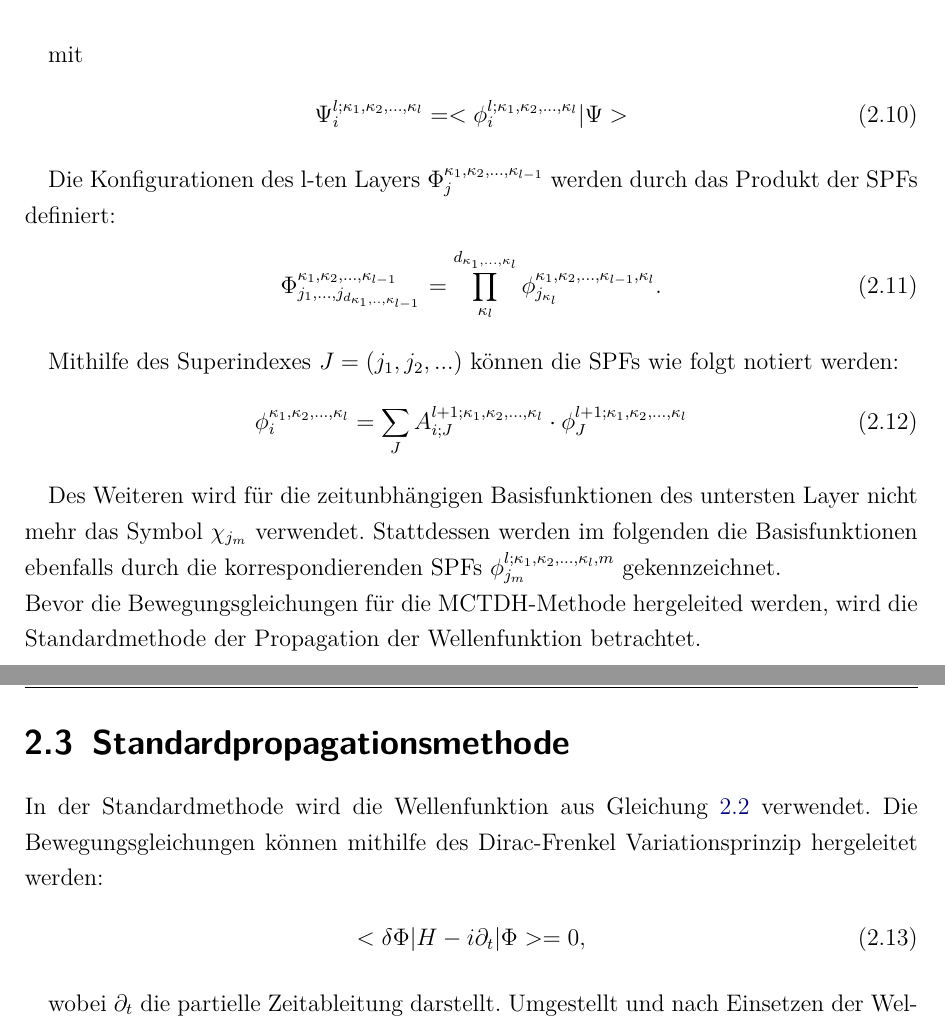
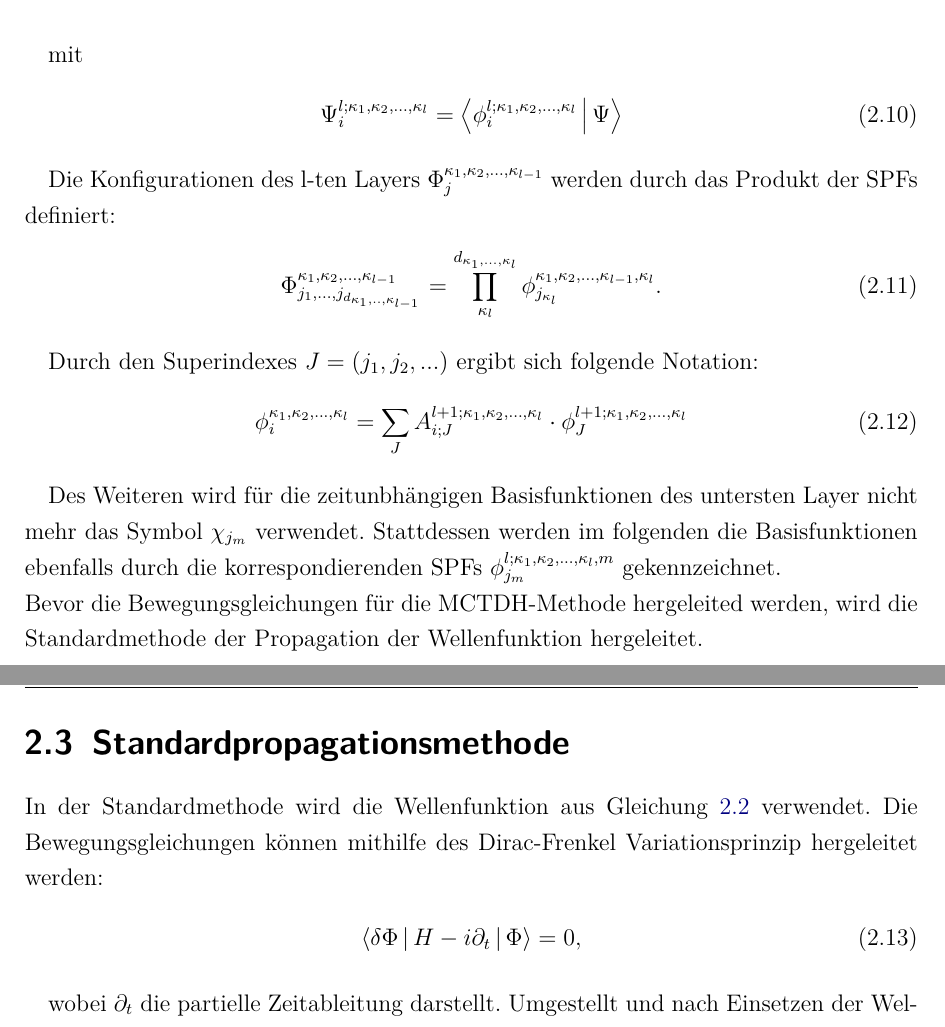
Before and after one commit to pietiep/master-s-thesis, a LaTeX book (ma.tex, which reads content/Theorie.tex): two parts of pages 13 and 14 of 16, joined at a grey line, cut so that both start at the same text. Compiled offline with pdfLaTeX; an older LaTeX class or package is replaced by its successor.

Commit message:
Braket included

```diff
--- a/content/Theorie.tex
+++ b/content/Theorie.tex
@@ -232,7 +232,7 @@ Statt den SPFs k"onnen die MCTDH-Wellenfunktionen durch Einlochfunktionen (SHF)
  mit
 
  \begin{equation}
-   \Psi^{l;\kappa_1,\kappa_2,...,\kappa_l}_{i} = < \phi^{l;\kappa_1,\kappa_2,...,\kappa_l}_{i} | \Psi >
+   \Psi^{l;\kappa_1,\kappa_2,...,\kappa_l}_{i} =  \Braket {\phi^{l;\kappa_1,\kappa_2,...,\kappa_l}_{i} | \Psi}
  \label{Eq:SHF}
  \end{equation}
 
@@ -245,7 +245,7 @@ Die Konfigurationen des l-ten Layers $ \Phi^{\kappa_1,\kappa_2,...,\kappa_{l-1}}
  \label{Eq:notation}
  \end{equation}
 
- Mithilfe des Superindexes $ J = (j_1, j_2,...) $ k"onnen die SPFs wie folgt notiert werden:
+ Durch den Superindexes $ J = (j_1, j_2,...) $ ergibt sich folgende Notation:
 
  \begin{equation}
    \phi^{\kappa_1,\kappa_2,...,\kappa_{l}}_i = \sum_J A^{l+1;\kappa_1,\kappa_2,...,\kappa_l}_{i;J}
@@ -256,7 +256,7 @@ Die Konfigurationen des l-ten Layers $ \Phi^{\kappa_1,\kappa_2,...,\kappa_{l-1}}
  Des Weiteren wird f"ur die zeitunbh"angigen Basisfunktionen des untersten Layer nicht mehr das Symbol $ \chi_{j_m} $ verwendet.
  Stattdessen werden im folgenden die Basisfunktionen ebenfalls durch die korrespondierenden SPFs $ \phi^{l;\kappa_1,\kappa_2,...,\kappa_{l},m}_{j_m} $
  gekennzeichnet.
-  \\Bevor die Bewegungsgleichungen f"ur die MCTDH-Methode hergeleited werden, wird die Standardmethode der Propagation der Wellenfunktion betrachtet.
+  \\Bevor die Bewegungsgleichungen f"ur die MCTDH-Methode hergeleited werden, wird die Standardmethode der Propagation der Wellenfunktion hergeleitet.
 
 \clearpage
  \section{Standardpropagationsmethode}
@@ -267,7 +267,7 @@ Die Konfigurationen des l-ten Layers $ \Phi^{\kappa_1,\kappa_2,...,\kappa_{l-1}}
 
 
 \begin{equation}
-  <\delta\Phi|H-i\partial_t|\Phi> = 0,
+  \Braket{\delta\Phi|H-i\partial_t|\Phi} = 0,
  \label{Eq:Dirac-Frenkel}
  \end{equation}
 
--- a/ma.tex
+++ b/ma.tex
@@ -55,6 +55,7 @@ bpchem,																% chemische Nomenklatur (Trennung etc.)
 chemarrow}															% Darstellung komplexer Reaktionspfeile
 \usepackage[fixamsmath,disallowspaces]{mathtools}		% Fehlerbehebung in amsmath
 \usepackage{nccmath}
+\usepackage{braket}
 %\usepackage[version=4]{mhchem}
 %multi-part-units=brackets,										% (5\pm 3) kg statt 5 kg \pm 3 kg
 %exponent-product=\cdot,											% Schreibweise f�r 5,3*10^3
@@ -132,11 +133,11 @@ chemarrow}															% Darstellung komplexer Reaktionspfeile
 %\def\Bra#1{\left\langle#1\right|}
 %\def\Ket#1{\left|#1\right\rangle}
 
-\newcommand{\Bra}[1]{\ensuremath{\left\bra #1\right|}}
-\newcommand{\Ket}[1]{\ensuremath{\left| #1\right\ket}}
+%\newcommand{\Bra}[1]{\ensuremath{\left\bra #1\right|}}
+%\newcommand{\Ket}[1]{\ensuremath{\left| #1\right\ket}}
 
-\newcommand{\Braket}[2]{\left\langle #1 \middle| #2\right\rangle}
-{\catcode`\|=\active \gdef|{\egroup\,\vrule\,\bgroup}}
+%\newcommand{\Braket}[2]{\left\langle #1 \middle| #2\right\rangle}
+%{\catcode`\|=\active \gdef|{\egroup\,\vrule\,\bgroup}}
 %Der vertikale Strich ist aktiv, also
 %  \Braket{g|e}
 %  \Braket{g|H|e}
```
Also changed, not shown: ma.pdf, 1 other file.
